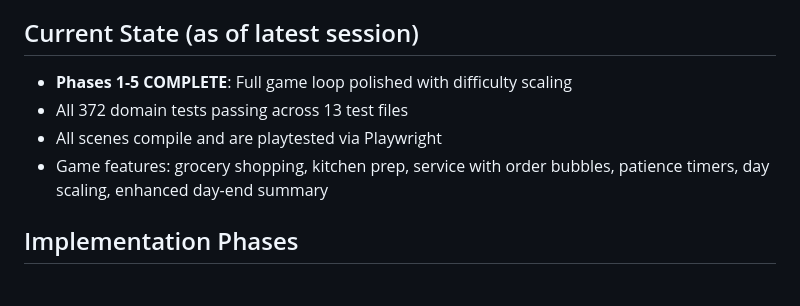
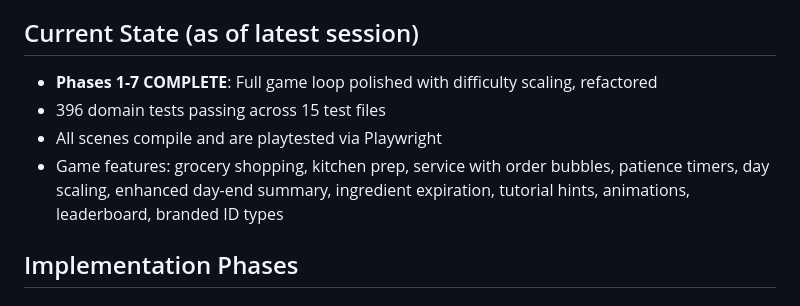
Before and after one commit to deontologician/the-kitchen-competition, a Markdown page: PLAN.md, the part around the change. GitHub-like rendering.

Commit message:
Update PLAN.md current state to reflect Phases 1-7 complete
Co-Authored-By: Claude Opus 4.6 <noreply@anthropic.com>

```diff
--- a/PLAN.md
+++ b/PLAN.md
@@ -7,10 +7,10 @@ Build a complete restaurant management game where players:
 3. **Serve** customers by taking orders, cooking dishes, and delivering them
 
 ## Current State (as of latest session)
-- **Phases 1-5 COMPLETE**: Full game loop polished with difficulty scaling
-- All 372 domain tests passing across 13 test files
+- **Phases 1-7 COMPLETE**: Full game loop polished with difficulty scaling, refactored
+- 396 domain tests passing across 15 test files
 - All scenes compile and are playtested via Playwright
-- Game features: grocery shopping, kitchen prep, service with order bubbles, patience timers, day scaling, enhanced day-end summary
+- Game features: grocery shopping, kitchen prep, service with order bubbles, patience timers, day scaling, enhanced day-end summary, ingredient expiration, tutorial hints, animations, leaderboard, branded ID types
 
 ## Implementation Phases
 
```
